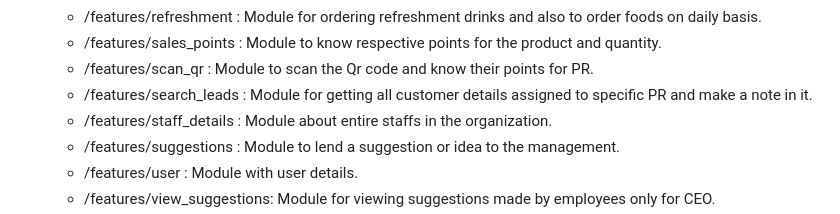
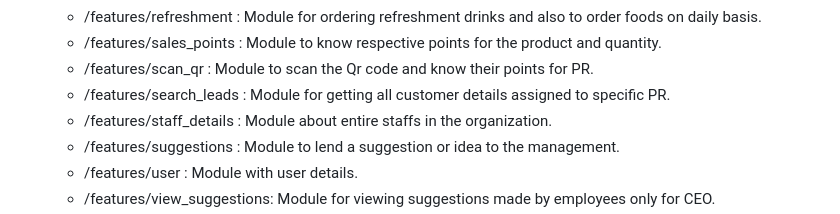
Before and after one commit to onwords-smart-solutions/my_office, a Markdown page: README.md, the part around the change. GitHub-like rendering.

Commit message:
Clean architecture completion

```diff
--- a/README.md
+++ b/README.md
@@ -62,7 +62,7 @@ As, I have mentioned above this project is structured with Clean architecture pr
     * /features/refreshment : Module for ordering refreshment drinks and also to order foods on daily basis.
     * /features/sales_points : Module to know respective points for the product and quantity.
     * /features/scan_qr : Module to scan the Qr code and know their points for PR.
-    * /features/search_leads : Module for getting all customer details assigned to specific PR and make a note in it.
+    * /features/search_leads : Module for getting all customer details assigned to specific PR.
     * /features/staff_details : Module about entire staffs in the organization.
     * /features/suggestions : Module to lend a suggestion or idea to the management.
     * /features/user : Module with user details.
```
